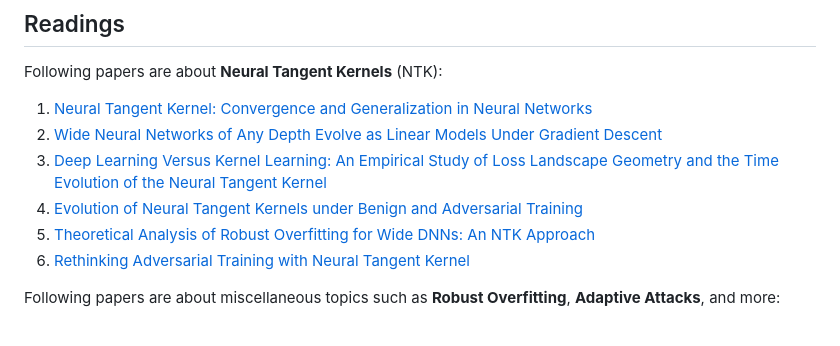
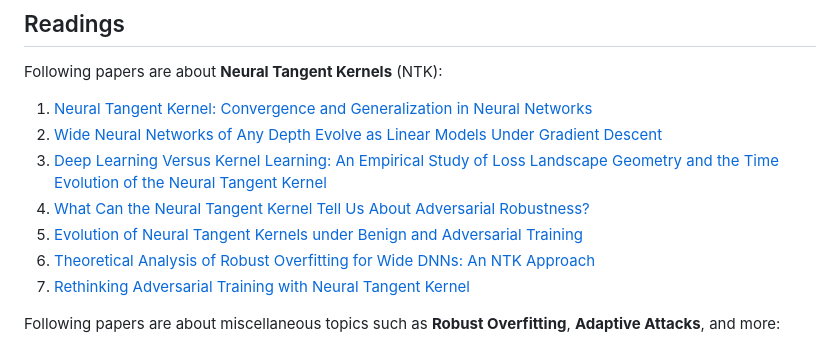
Before and after one commit to RamtinMoslemi/SPML2024, a Markdown page: Projects/README.md, the part around the change. GitHub-like rendering.

```diff
--- a/Projects/README.md
+++ b/Projects/README.md
@@ -6,9 +6,10 @@ Following papers are about **Neural Tangent Kernels** (NTK):
 1.  [Neural Tangent Kernel: Convergence and Generalization in Neural Networks](https://arxiv.org/abs/1806.07572)
 2.  [Wide Neural Networks of Any Depth Evolve as Linear Models Under Gradient Descent](https://arxiv.org/abs/1902.06720)
 3.  [Deep Learning Versus Kernel Learning: An Empirical Study of Loss Landscape Geometry and the Time Evolution of the Neural Tangent Kernel](https://arxiv.org/abs/2010.15110)
-4.  [Evolution of Neural Tangent Kernels under Benign and Adversarial Training](https://arxiv.org/abs/2210.12030)
-5.  [Theoretical Analysis of Robust Overfitting for Wide DNNs: An NTK Approach](https://arxiv.org/abs/2310.06112)
-6.  [Rethinking Adversarial Training with Neural Tangent Kernel](https://arxiv.org/abs/2312.02236)
+4.  [What Can the Neural Tangent Kernel Tell Us About Adversarial Robustness?](https://arxiv.org/abs/2210.05577)
+5.  [Evolution of Neural Tangent Kernels under Benign and Adversarial Training](https://arxiv.org/abs/2210.12030)
+6.  [Theoretical Analysis of Robust Overfitting for Wide DNNs: An NTK Approach](https://arxiv.org/abs/2310.06112)
+7.  [Rethinking Adversarial Training with Neural Tangent Kernel](https://arxiv.org/abs/2312.02236)
 
 Following papers are about miscellaneous topics such as **Robust Overfitting**, **Adaptive Attacks**, and more:
 1.  [Adversarial Machine Learning at Scale](https://arxiv.org/abs/1611.01236)
```
